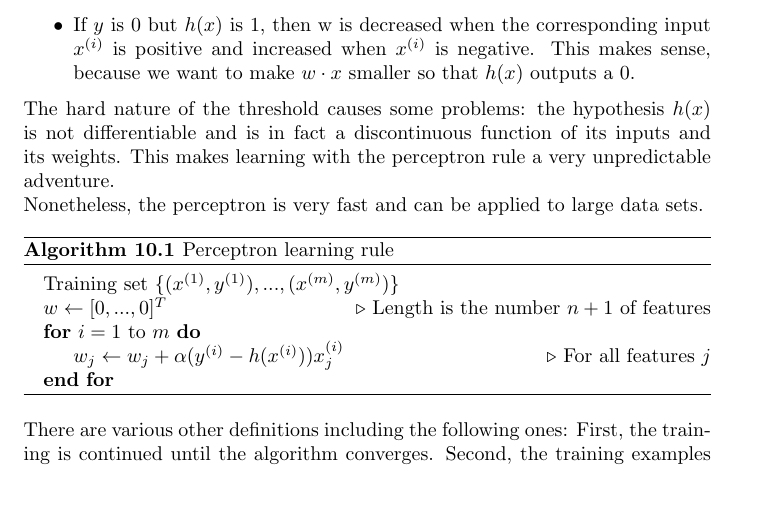
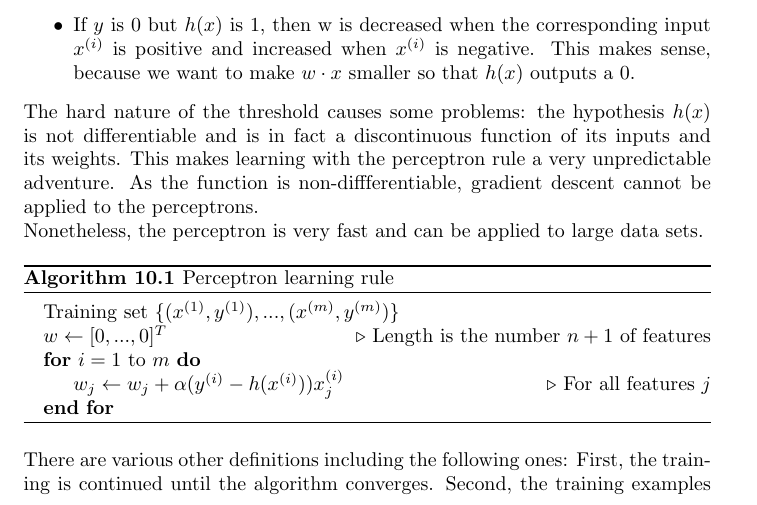
Before and after one commit to karimif/ai_notes, a LaTeX thesis (notes.tex): part of page 71 of 101, cut so that both start at the same text. Compiled offline with pdfLaTeX.

Commit message:
Perceptrons: new remark on gradient descent

```diff
--- a/notes.tex
+++ b/notes.tex
@@ -2913,7 +2913,8 @@ The {\bf perceptron learning rule} is defined in Algorithm~\ref{alg:perceptron}
 \item If $y$ is 0 but $h(x)$ is $1$, then w is decreased when the corresponding input $x^{(i)}$ is positive and increased when $x^{(i)}$ is negative. This makes sense, because we want to make $w\cdot x$ smaller so that $h(x)$ outputs a $0$.
 \end{itemize}
 
-The hard nature of the threshold causes some problems: the hypothesis $h(x)$ is not differentiable and is in fact a discontinuous function of its inputs and its weights. This makes learning with the perceptron rule a very unpredictable adventure. \\
+The hard nature of the threshold causes some problems: the hypothesis $h(x)$ is not differentiable and is in fact a discontinuous function of its inputs and its weights. This makes learning with the perceptron rule a very unpredictable adventure.
+As the function is non-diffferentiable, gradient descent cannot be applied to the perceptrons. \\
 Nonetheless, the perceptron is very fast and can be applied to large data sets.
 
 \begin{algorithm}[h!]
```
